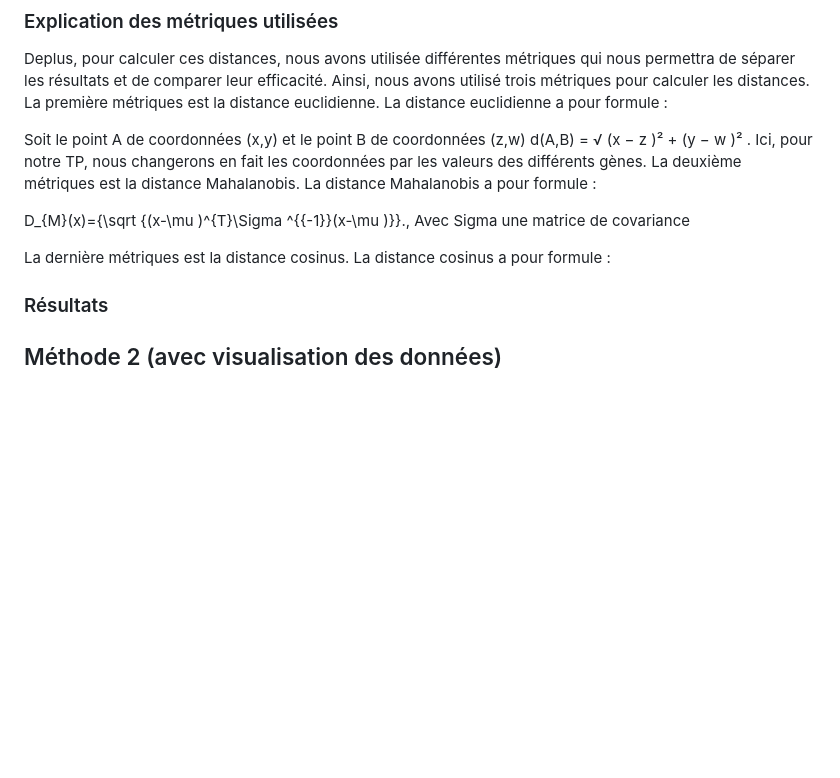
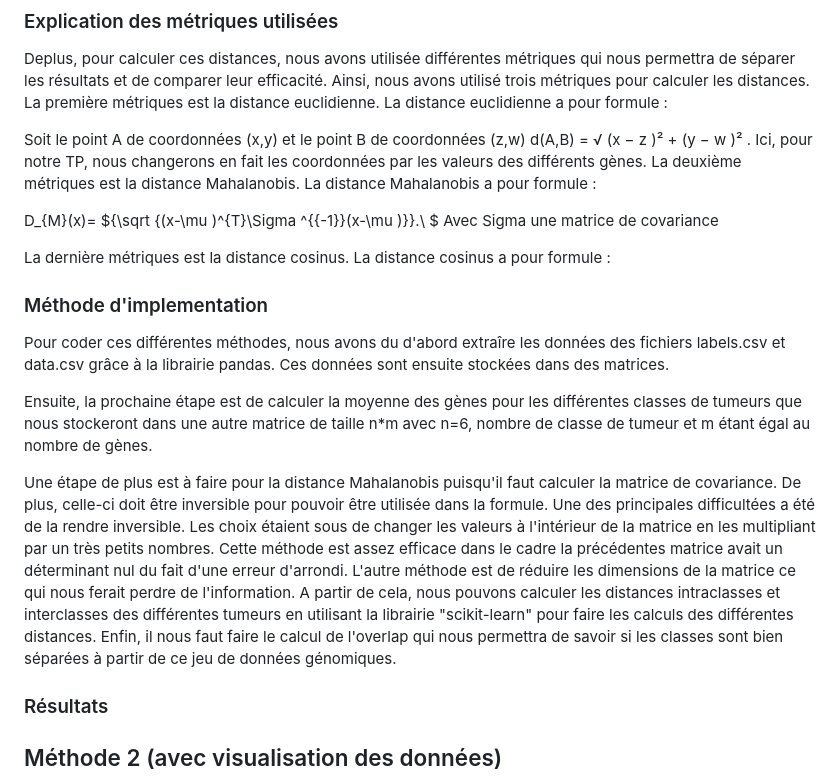
Before and after one commit to tom-sartori/IFT799, a Markdown page: rapport/rapport.md, the part around the change. GitHub-like rendering; blank space fills up the shorter version.

Commit message:
[+] Ajout premières méthodes Rapport

```diff
--- a/rapport/rapport.md
+++ b/rapport/rapport.md
@@ -23,10 +23,18 @@ Deplus, pour calculer ces distances, nous avons utilisée différentes métrique
 Soit le point A de coordonnées (x,y) et le point B de coordonnées (z,w)  d(A,B) = √ (x − z )² + (y − w )² . Ici, pour notre TP, nous changerons en fait les coordonnées par les valeurs des différents gènes.
 La deuxième métriques est la distance Mahalanobis. La distance Mahalanobis a pour formule :
 
- D_{M}(x)={\sqrt {(x-\mu )^{T}\Sigma ^{{-1}}(x-\mu )}}.\, Avec Sigma une matrice de covariance
+ D_{M}(x)=
+ ${\sqrt {(x-\mu )^{T}\Sigma ^{{-1}}(x-\mu )}}.\ $ Avec Sigma une matrice de covariance
 
 La dernière métriques est la distance cosinus. La distance cosinus a pour formule :
+### Méthode d'implementation
+Pour coder ces différentes méthodes, nous avons du d'abord extraîre les données des fichiers labels.csv et data.csv grâce à la librairie pandas. Ces données sont ensuite stockées dans des matrices.
 
+Ensuite, la prochaine étape est de calculer la moyenne des gènes pour les différentes classes de tumeurs que nous stockeront dans une autre matrice de taille n*m avec n=6, nombre de classe de tumeur et m étant égal au nombre de gènes.
+
+Une étape de plus est à faire pour la distance Mahalanobis puisqu'il faut calculer la matrice de covariance. De plus, celle-ci doit être inversible pour pouvoir être utilisée dans la formule. Une des principales difficultées a été de la rendre inversible. Les choix étaient sous de changer les valeurs à l'intérieur de la matrice en les multipliant par un très petits nombres. Cette méthode est assez efficace dans le cadre la précédentes matrice avait un déterminant nul du fait d'une erreur d'arrondi. L'autre méthode est de réduire les dimensions de la matrice ce qui nous ferait perdre de l'information.
+A partir de cela, nous pouvons calculer les distances intraclasses et interclasses des différentes tumeurs en utilisant la librairie "scikit-learn" pour faire les calculs des différentes distances.
+Enfin, il nous faut faire le calcul de l'overlap qui nous permettra de savoir si les classes sont bien séparées à partir de ce jeu de données génomiques.
 ### Résultats
 
 
```
